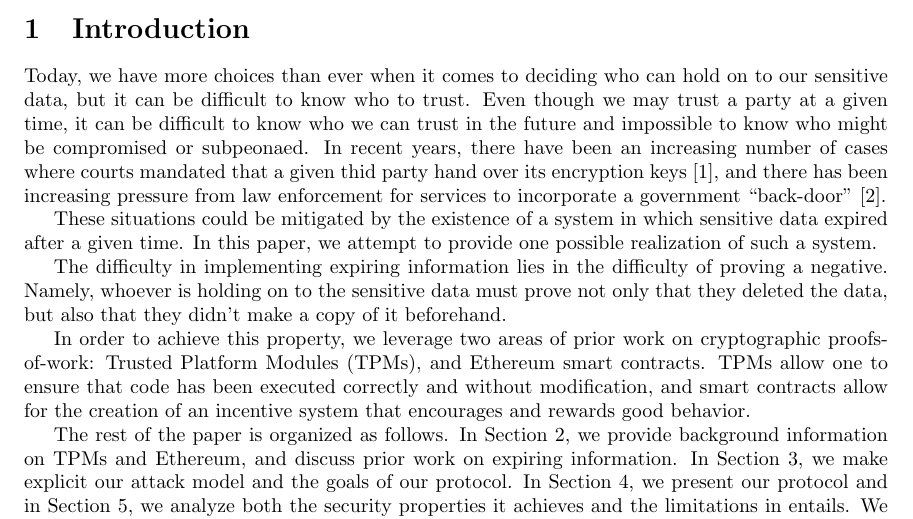
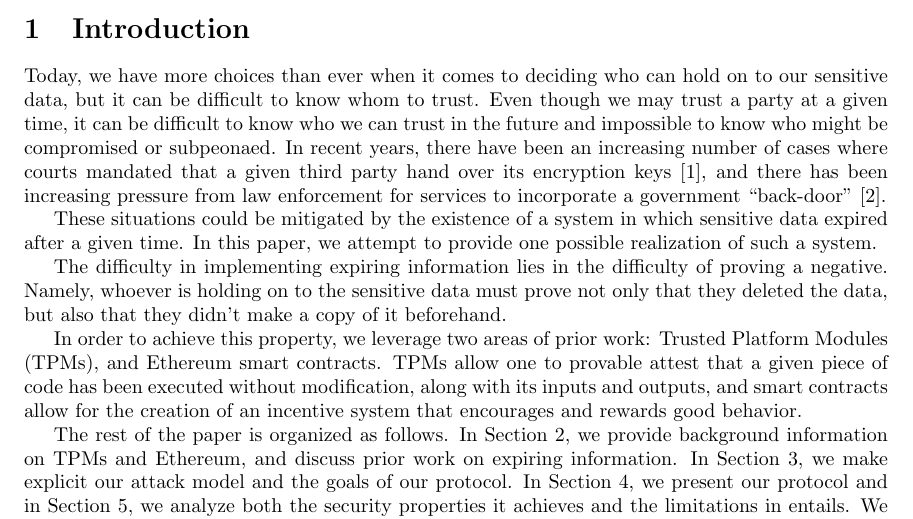
Before and after one commit to fcangialosi/711-project, a LaTeX document (paper.tex): part of page 1 of 5, cut so that both start at the same text. Compiled offline with pdfLaTeX.

Commit message:
Minor edits.

```diff
--- a/paper.tex
+++ b/paper.tex
@@ -11,17 +11,14 @@
 
 \section{Introduction}
 
-Today, we have more choices than ever when it comes to deciding who can hold on to our sensitive data, but it can be difficult to know who to trust. Even though we may trust a party at a given time, it can be difficult to know who we can trust in the future and impossible to know who might be compromised or subpeonaed. In recent years, there have been an increasing number of cases where courts mandated that a given thid party hand over its encryption keys~\cite{hushmail}, and there has been increasing pressure from law enforcement for services to incorporate a government ``back-door''~\cite{backdoor}.
-
+Today, we have more choices than ever when it comes to deciding who can hold on to our sensitive data, but it can be difficult to know whom to trust. Even though we may trust a party at a given time, it can be difficult to know who we can trust in the future and impossible to know who might be compromised or subpeonaed. In recent years, there have been an increasing number of cases where courts mandated that a given third party hand over its encryption keys~\cite{hushmail}, and there has been increasing pressure from law enforcement for services to incorporate a government ``back-door''~\cite{backdoor}.
 
 These situations could be mitigated by the existence of a system in which sensitive data expired after a given time. In this paper, we attempt to provide one possible realization of such a system.
 %In this paper, we attempt to provide a solution to these problems with a system that automatically expires data after a given time period without requiring the explicit action of the end-user.
 
-
 The difficulty in implementing expiring information lies in the difficulty of proving a negative. Namely, whoever is holding on to the sensitive data must prove not only that they deleted the data, but also that they didn't make a copy of it beforehand.
 
-
-In order to achieve this property, we leverage two areas of prior work on cryptographic proofs-of-work: Trusted Platform Modules (TPMs), and Ethereum smart contracts. TPMs allow one to ensure that code has been executed correctly and without modification, and smart contracts allow for the creation of an incentive system that encourages and rewards good behavior.
+In order to achieve this property, we leverage two areas of prior work: Trusted Platform Modules (TPMs), and Ethereum smart contracts. TPMs allow one to provable attest that a given piece of code has been executed without modification, along with its inputs and outputs, and smart contracts allow for the creation of an incentive system that encourages and rewards good behavior.
 
 The rest of the paper is organized as follows. In Section 2, we provide background information on TPMs and Ethereum, and discuss prior work on expiring information. In Section 3, we make explicit our attack model and the goals of our protocol. In Section 4, we present our protocol and in Section 5, we analyze both the security properties it achieves and the limitations in entails. We conclude in Section 6.
 
```
